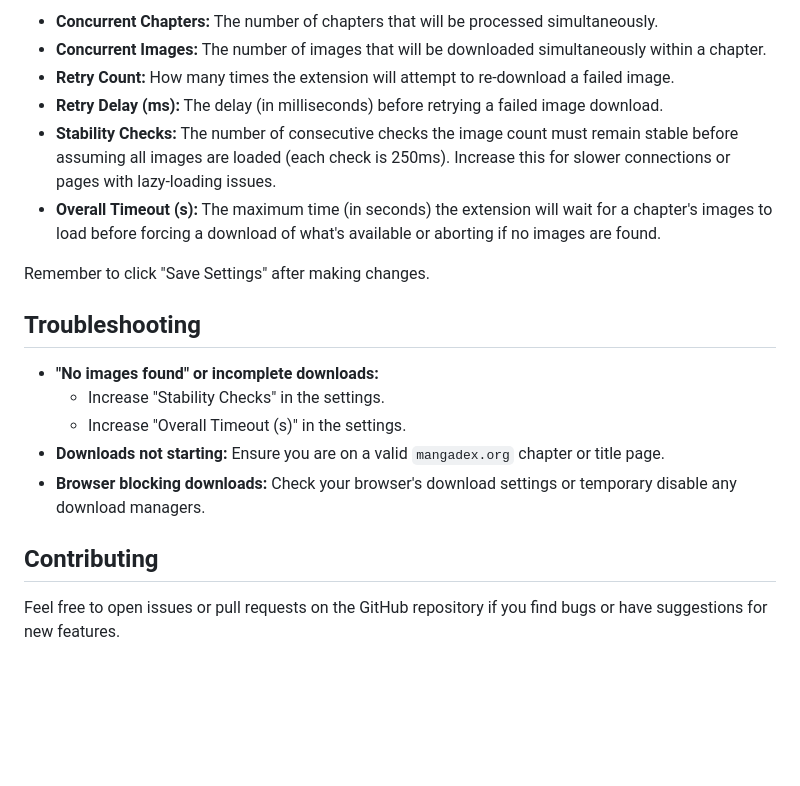
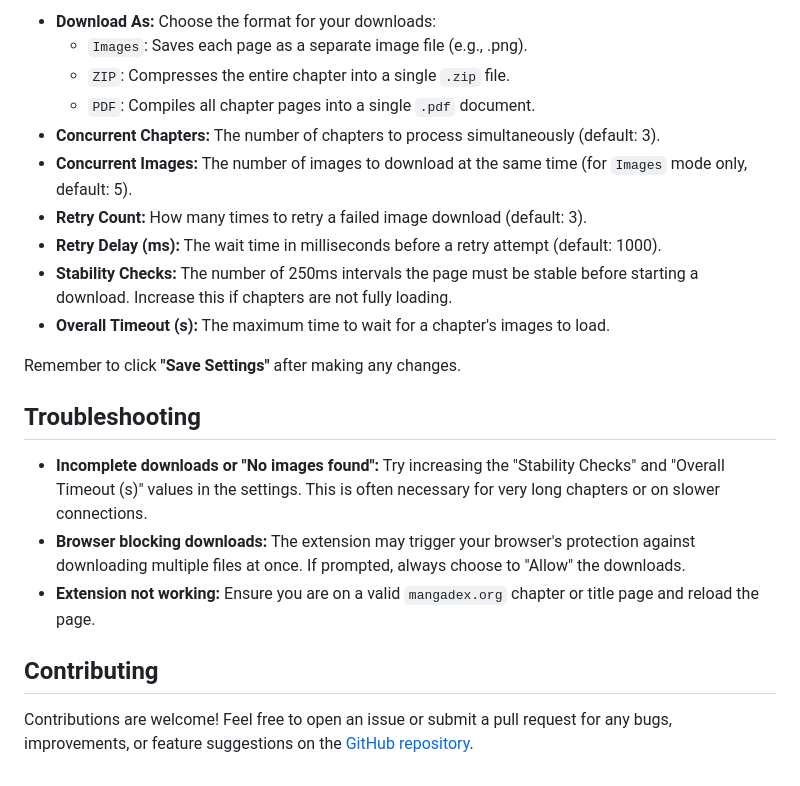
Before and after one commit to FavourCodes15/mangadex-extension, a Markdown page: README.md, the part around the change printed below. Drawn GitHub-style; blank space fills up the shorter version.

```diff
--- a/README.md
+++ b/README.md
@@ -52,21 +47,23 @@ Access the "Settings" tab in the extension popup to customize the following:
 
--   **Concurrent Chapters:** The number of chapters that will be processed simultaneously.
--   **Concurrent Images:** The number of images that will be downloaded simultaneously within a chapter.
--   **Retry Count:** How many times the extension will attempt to re-download a failed image.
--   **Retry Delay (ms):** The delay (in milliseconds) before retrying a failed image download.
--   **Stability Checks:** The number of consecutive checks the image count must remain stable before assuming all images are loaded (each check is 250ms). Increase this for slower connections or pages with lazy-loading issues.
--   **Overall Timeout (s):** The maximum time (in seconds) the extension will wait for a chapter's images to load before forcing a download of what's available or aborting if no images are found.
+-   **Download As:** Choose the format for your downloads:
+    -   `Images`: Saves each page as a separate image file (e.g., .png).
+    -   `ZIP`: Compresses the entire chapter into a single `.zip` file.
+    -   `PDF`: Compiles all chapter pages into a single `.pdf` document.
+-   **Concurrent Chapters:** The number of chapters to process simultaneously (default: 3).
+-   **Concurrent Images:** The number of images to download at the same time (for `Images` mode only, default: 5).
+-   **Retry Count:** How many times to retry a failed image download (default: 3).
+-   **Retry Delay (ms):** The wait time in milliseconds before a retry attempt (default: 1000).
+-   **Stability Checks:** The number of 250ms intervals the page must be stable before starting a download. Increase this if chapters are not fully loading.
+-   **Overall Timeout (s):** The maximum time to wait for a chapter's images to load.
 
-Remember to click "Save Settings" after making changes.
+Remember to click **"Save Settings"** after making any changes.
 
 ## Troubleshooting
 
--   **"No images found" or incomplete downloads:**
-    -   Increase "Stability Checks" in the settings.
-    -   Increase "Overall Timeout (s)" in the settings.
--   **Downloads not starting:** Ensure you are on a valid `mangadex.org` chapter or title page.
--   **Browser blocking downloads:** Check your browser's download settings or temporary disable any download managers.
+-   **Incomplete downloads or "No images found":** Try increasing the "Stability Checks" and "Overall Timeout (s)" values in the settings. This is often necessary for very long chapters or on slower connections.
+-   **Browser blocking downloads:** The extension may trigger your browser's protection against downloading multiple files at once. If prompted, always choose to "Allow" the downloads.
+-   **Extension not working:** Ensure you are on a valid `mangadex.org` chapter or title page and reload the page.
 
 ## Contributing
 
-Feel free to open issues or pull requests on the GitHub repository if you find bugs or have suggestions for new features.
+Contributions are welcome! Feel free to open an issue or submit a pull request for any bugs, improvements, or feature suggestions on the [GitHub repository](https://github.com/Yui007/mangadex-extension).
```
Also changed, not shown: other parts of README.md (+30 -35 lines), extension.PNG (added).
